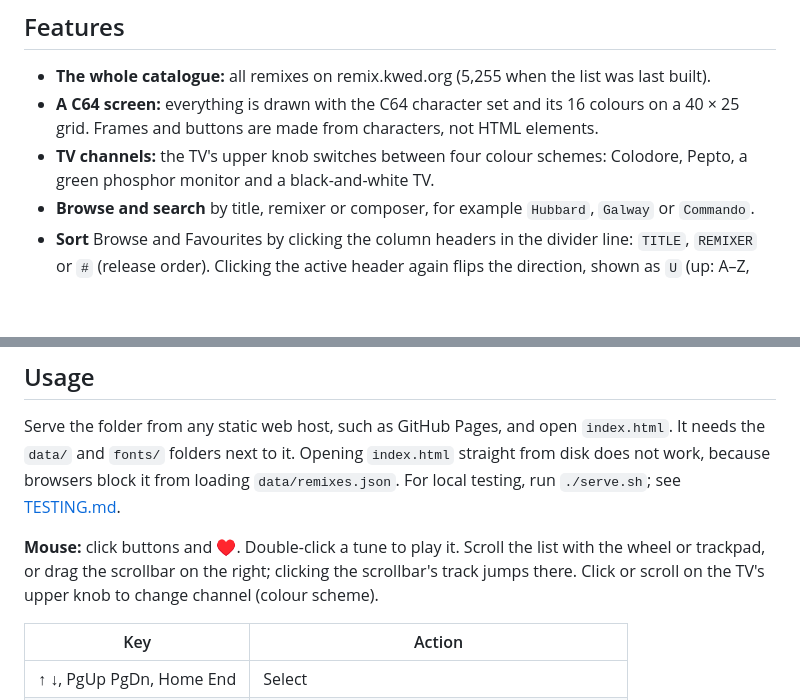
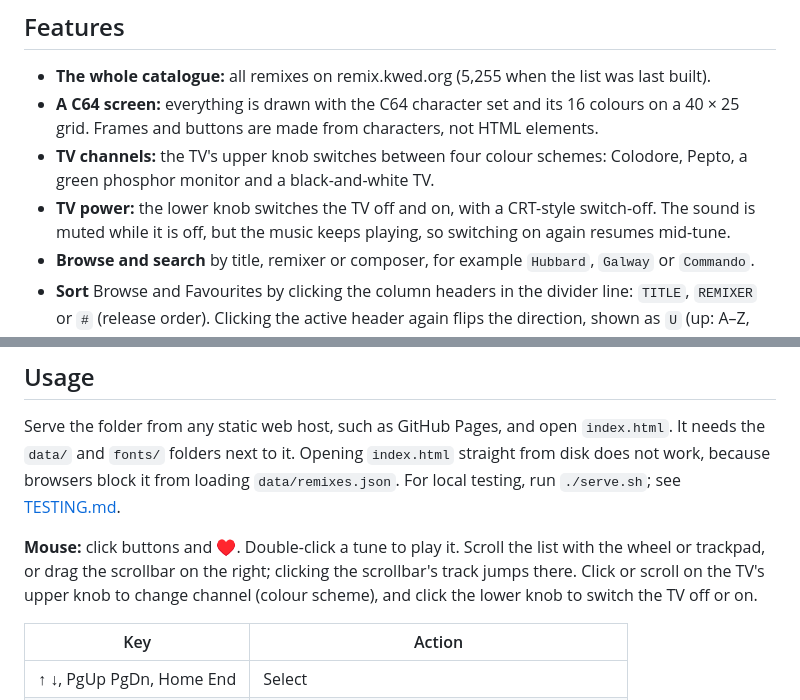
Before and after one commit to christian-andersson/play-remixed, a Markdown page: README.md, 2 parts joined by grey strips. GitHub-like rendering; blank space fills up the shorter version.

Commit message:
Document the TV power knob
Co-Authored-By: Claude Opus 5.5 <noreply@anthropic.com>

```diff
--- a/README.md
+++ b/README.md
@@ -14,6 +14,8 @@ like a radio, with playlists, favourites, shuffle and repeat. There is no server
   Frames and buttons are made from characters, not HTML elements.
 - **TV channels:** the TV's upper knob switches between four colour schemes: Colodore, Pepto, a green
   phosphor monitor and a black-and-white TV.
+- **TV power:** the lower knob switches the TV off and on, with a CRT-style switch-off. The sound is muted
+  while it is off, but the music keeps playing, so switching on again resumes mid-tune.
 - **Browse and search** by title, remixer or composer, for example `Hubbard`, `Galway` or `Commando`.
 - **Sort** Browse and Favourites by clicking the column headers in the divider line: `TITLE`, `REMIXER`
   or `#` (release order). Clicking the active header again flips the direction, shown as `U` (up: A–Z,
@@ -38,7 +40,8 @@ browsers block it from loading `data/remixes.json`. For local testing, run `./se
 
 **Mouse:** click buttons and ♥. Double-click a tune to play it. Scroll the list with the wheel or
 trackpad, or drag the scrollbar on the right; clicking the scrollbar's track jumps there. Click or scroll
-on the TV's upper knob to change channel (colour scheme).
+on the TV's upper knob to change channel (colour scheme), and click the lower knob to switch the TV
+off or on.
 
 | Key | Action |
 |---|---|
```
